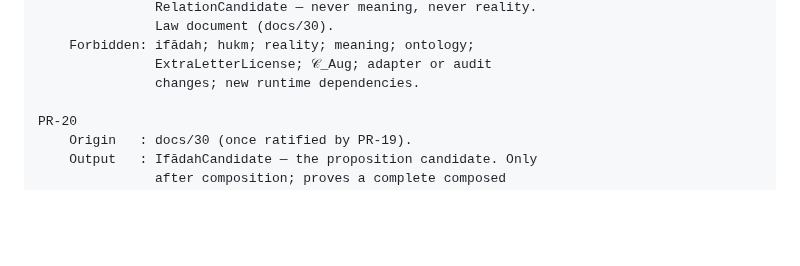
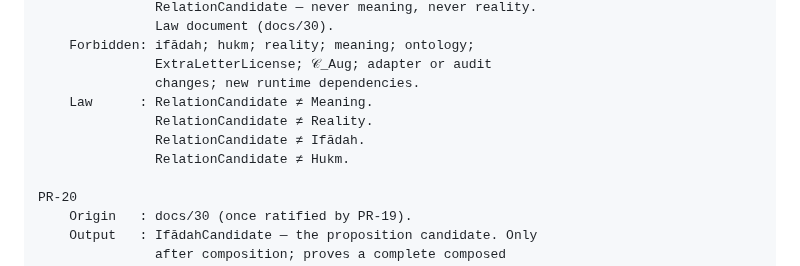
Before and after one commit to sonaiso/Taaqol-GPT, a Markdown page: docs/14_PR_CHAIN_ROADMAP.md, the part around one of its changes. Drawn GitHub-style; blank space fills up the shorter version.

```diff
--- a/docs/14_PR_CHAIN_ROADMAP.md
+++ b/docs/14_PR_CHAIN_ROADMAP.md
@@ -594,6 +594,10 @@ PR-19
     Forbidden: ifādah; hukm; reality; meaning; ontology;
                ExtraLetterLicense; 𝒞_Aug; adapter or audit
                changes; new runtime dependencies.
+    Law      : RelationCandidate ≠ Meaning.
+               RelationCandidate ≠ Reality.
+               RelationCandidate ≠ Ifādah.
+               RelationCandidate ≠ Hukm.
 
 PR-20
     Origin   : docs/30 (once ratified by PR-19).
```
Also changed, not shown: other parts of docs/14_PR_CHAIN_ROADMAP.md (+1 -1 lines).
